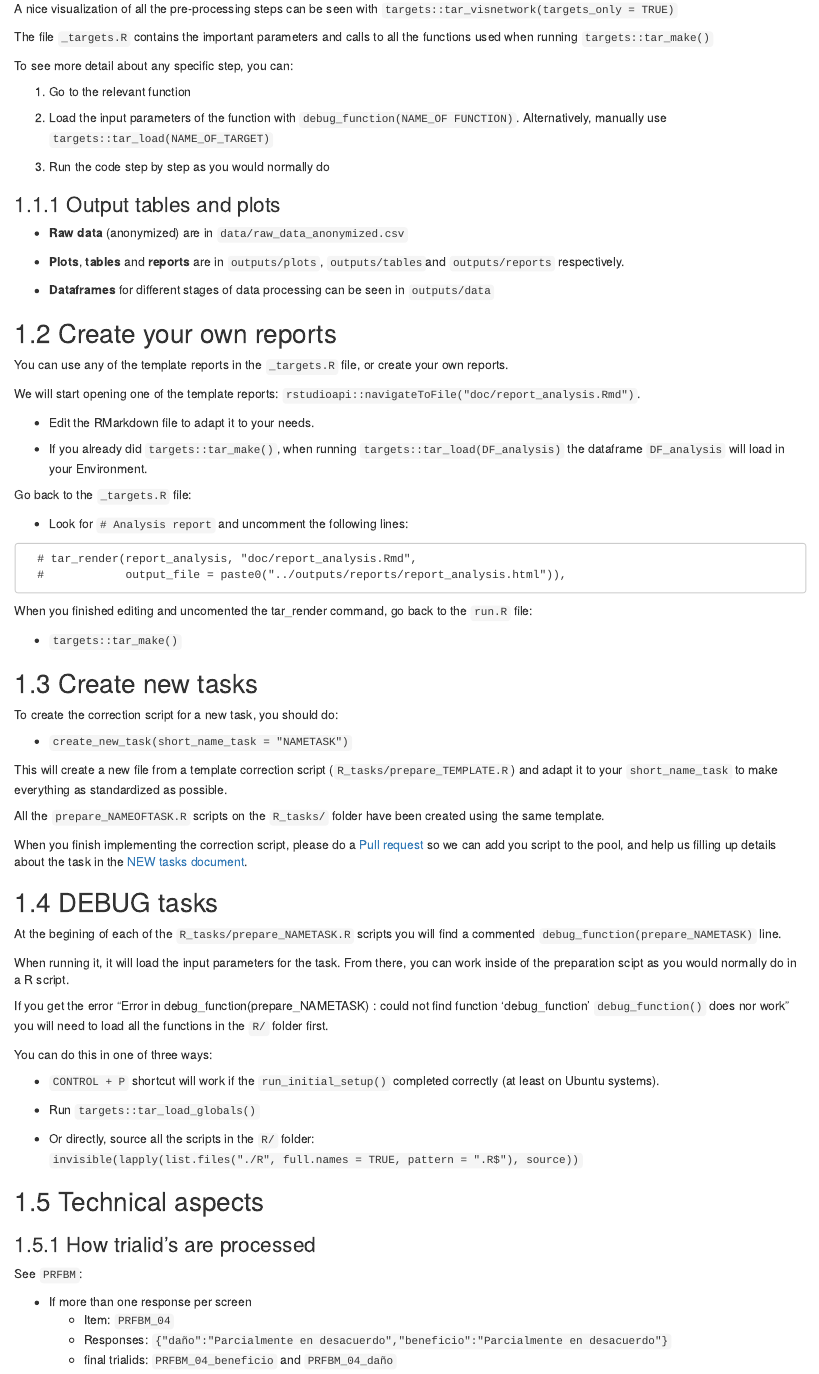
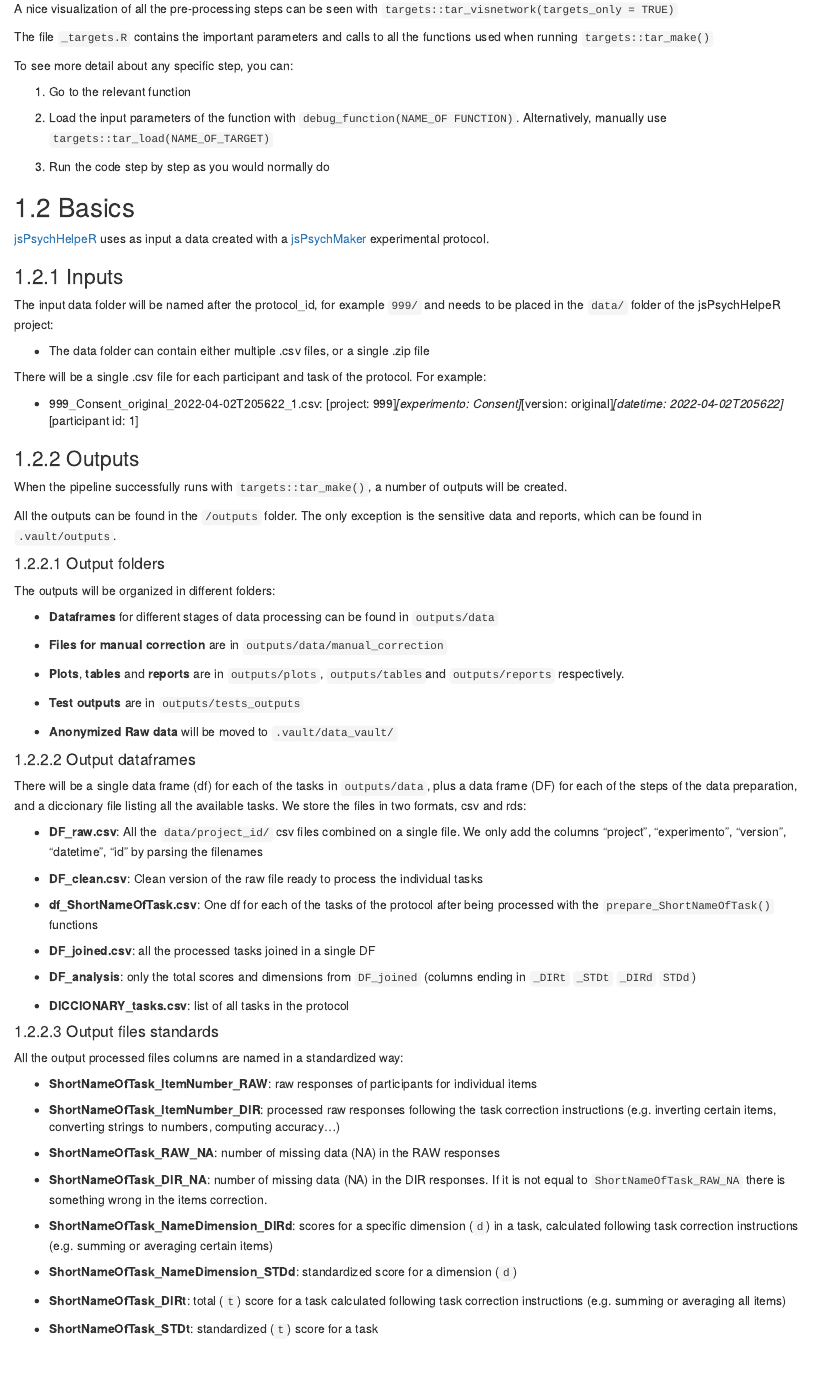
Before and after one commit to gorkang/jsPsychRmanual, an R Markdown document (Rmd/05-jsPsychHelpeR.Rmd): the page in a window 1100 px wide, from 650 px down. Rendered offline with R 4.5, knitr and Pandoc, with nearby package versions; drawn as R Markdown's standard HTML page in place of the format the file asks for.

Commit message:
Add info about output files, folders and naming standards

```diff
--- a/Rmd/05-jsPsychHelpeR.Rmd
+++ b/Rmd/05-jsPsychHelpeR.Rmd
@@ -49,13 +49,80 @@ To see more detail about any specific step, you can:
 3.  Run the code step by step as you would normally do
 
 
-### Output tables and plots
+## Basics
 
--   **Raw data** (anonymized) are in `data/raw_data_anonymized.csv`
+[jsPsychHelpeR](https://github.com/gorkang/jsPsychHelpeR) uses as input a data created with a [jsPsychMaker](https://github.com/gorkang/jsPsychMaker) experimental protocol.
 
--   **Plots**, **tables** and **reports** are in `outputs/plots`, `outputs/tables`and `outputs/reports` respectively.
 
--   **Dataframes** for different stages of data processing can be seen in `outputs/data`
+### Inputs
+
+The input data folder will be named after the protocol_id, for example `999/` and needs to be placed in the `data/` folder of the jsPsychHelpeR project:
+
+- The data folder can contain either multiple .csv files, or a single .zip file
+
+There will be a single .csv file for each participant and task of the protocol. For example:
+
+- 999_Consent_original_2022-04-02T205622_1.csv: [project: 999]_[experimento: Consent]_[version: original]_[datetime: 2022-04-02T205622]_[participant id: 1]
+
+
+### Outputs
+
+When the pipeline successfully runs with  `targets::tar_make()`, a number of outputs will be created.
+
+All the outputs can be found in the `/outputs` folder. The only exception is the sensitive data and reports, which can be found in `.vault/outputs`.
+
+
+#### Output folders
+
+The outputs will be organized in different folders:
+
+- **Dataframes** for different stages of data processing can be found in `outputs/data`
+
+- **Files for manual correction** are in `outputs/data/manual_correction`
+
+- **Plots**, **tables** and **reports** are in `outputs/plots`, `outputs/tables`and `outputs/reports` respectively.
+
+- **Test outputs** are in `outputs/tests_outputs`
+
+- **Anonymized Raw data**  will be moved to `.vault/data_vault/`
+
+
+#### Output dataframes
+
+There will be a single data frame (df) for each of the tasks in `outputs/data`, plus a data frame (DF) for each of the steps of the data preparation, and a diccionary file listing all the available tasks. We store the files in two formats, csv and rds:
+
+- **DF_raw.csv**: All the `data/project_id/` csv files combined on a single file. We only add the columns  "project", "experimento", "version", "datetime", "id" by parsing the filenames
+
+- **DF_clean.csv**: Clean version of the raw file ready to process the individual tasks
+
+- **df_ShortNameOfTask.csv**: One df for each of the tasks of the protocol after being processed with the `prepare_ShortNameOfTask()` functions
+
+- **DF_joined.csv**: all the processed tasks joined in a single DF
+
+- **DF_analysis**: only the total scores and dimensions from `DF_joined` (columns ending in `_DIRt` `_STDt` `_DIRd` `STDd`)
+
+- **DICCIONARY_tasks.csv**: list of all tasks in the protocol
+
+
+#### Output files standards
+
+All the output processed files columns are named in a standardized way:
+
+- **ShortNameOfTask_ItemNumber_RAW**: raw responses of participants for individual items
+
+- **ShortNameOfTask_ItemNumber_DIR**: processed raw responses following the task correction instructions (e.g. inverting certain items, converting strings to numbers, computing accuracy...)
+
+- **ShortNameOfTask_RAW_NA**:  number of missing data (NA) in the RAW responses
+
+- **ShortNameOfTask_DIR_NA**:  number of missing data (NA) in the DIR responses. If it is not equal to `ShortNameOfTask_RAW_NA` there is something wrong in the items correction.
+
+- **ShortNameOfTask_NameDimension_DIRd**: scores for a specific dimension (`d`) in a task, calculated following task correction instructions (e.g. summing or averaging certain items)
+
+- **ShortNameOfTask_NameDimension_STDd**: standardized score for a dimension (`d`)
+
+- **ShortNameOfTask_DIRt**: total (`t`) score for a task calculated following task correction instructions (e.g. summing or averaging all items)
+
+- **ShortNameOfTask_STDt**: standardized (`t`) score for a task
 
 
 
```
Also changed, not shown: docs/reference-keys.txt, docs/search_index.json, 8 other files.
